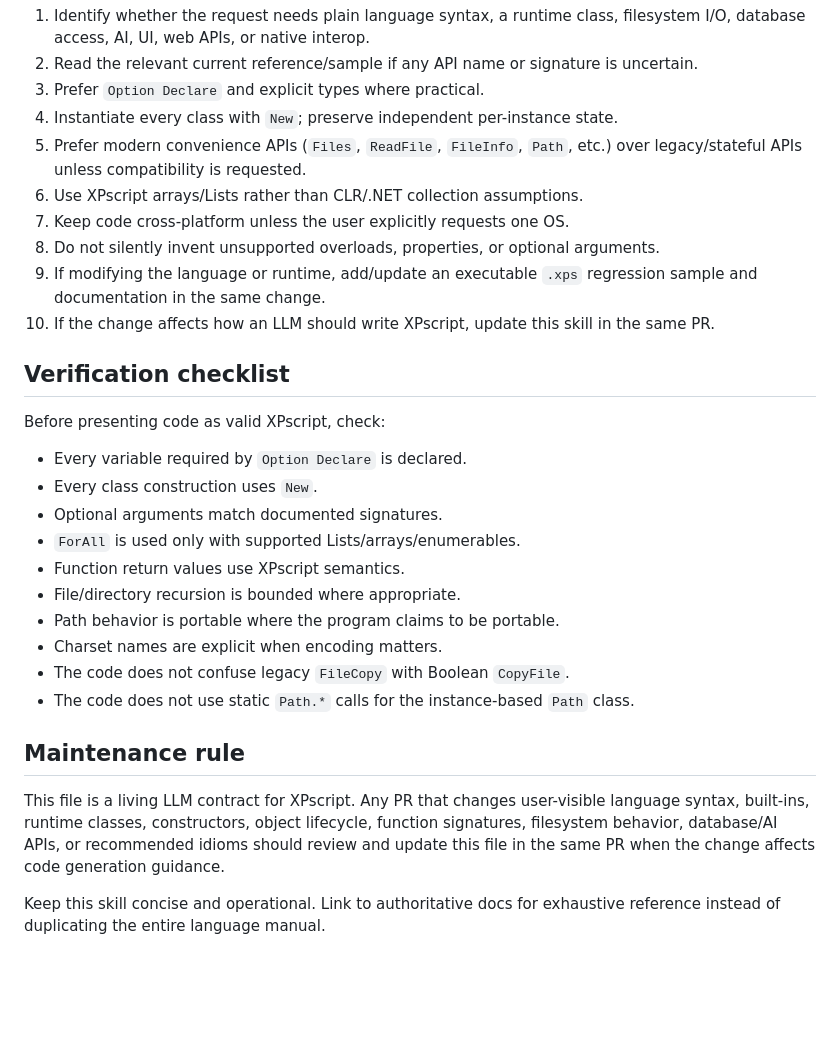
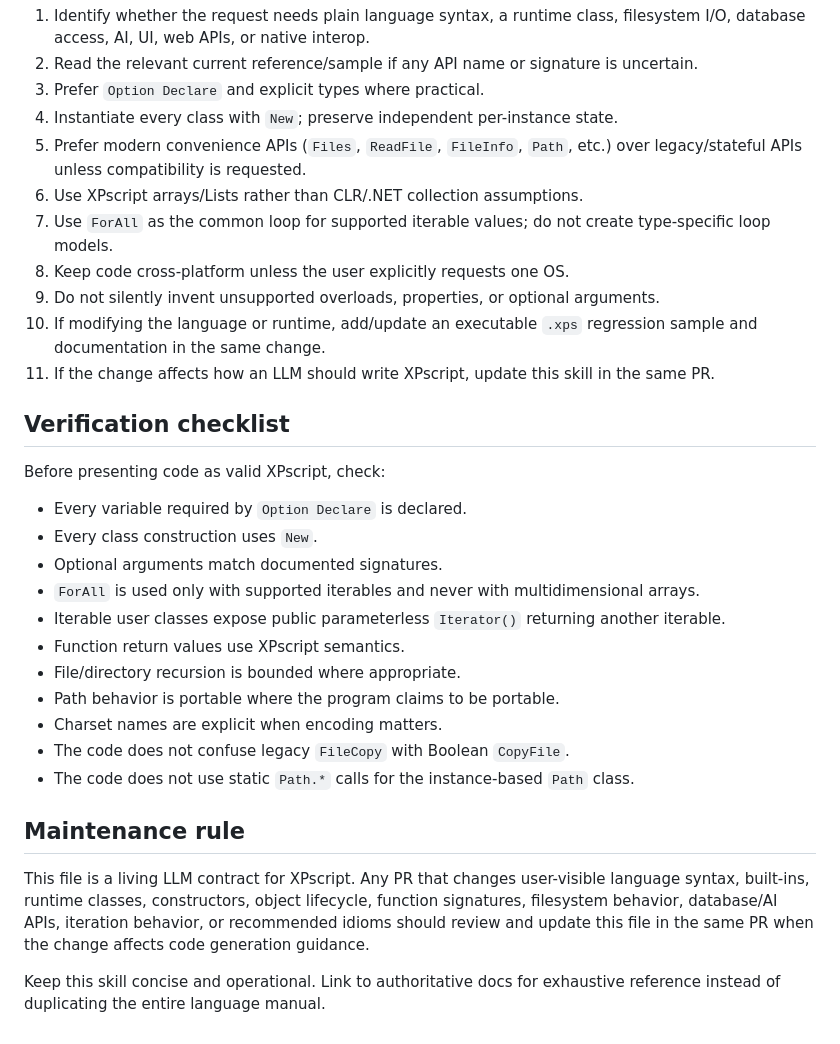
Before and after one commit to xpagedeveloper/XPscript, a Markdown page: skills/xpscript-programming/SKILL.md, the part around one of its changes. Drawn GitHub-style; blank space fills up the shorter version.

```diff
--- a/skills/xpscript-programming/SKILL.md
+++ b/skills/xpscript-programming/SKILL.md
@@ -308,10 +332,11 @@ When asked to write an XPscript program:
 4. Instantiate every class with `New`; preserve independent per-instance state.
 5. Prefer modern convenience APIs (`Files`, `ReadFile`, `FileInfo`, `Path`, etc.) over legacy/stateful APIs unless compatibility is requested.
 6. Use XPscript arrays/Lists rather than CLR/.NET collection assumptions.
-7. Keep code cross-platform unless the user explicitly requests one OS.
-8. Do not silently invent unsupported overloads, properties, or optional arguments.
-9. If modifying the language or runtime, add/update an executable `.xps` regression sample and documentation in the same change.
-10. If the change affects how an LLM should write XPscript, update this skill in the same PR.
+7. Use `ForAll` as the common loop for supported iterable values; do not create type-specific loop models.
+8. Keep code cross-platform unless the user explicitly requests one OS.
+9. Do not silently invent unsupported overloads, properties, or optional arguments.
+10. If modifying the language or runtime, add/update an executable `.xps` regression sample and documentation in the same change.
+11. If the change affects how an LLM should write XPscript, update this skill in the same PR.
 
 ## Verification checklist
 
@@ -320,7 +345,8 @@ Before presenting code as valid XPscript, check:
 - Every variable required by `Option Declare` is declared.
 - Every class construction uses `New`.
 - Optional arguments match documented signatures.
-- `ForAll` is used only with supported Lists/arrays/enumerables.
+- `ForAll` is used only with supported iterables and never with multidimensional arrays.
+- Iterable user classes expose public parameterless `Iterator()` returning another iterable.
 - Function return values use XPscript semantics.
 - File/directory recursion is bounded where appropriate.
 - Path behavior is portable where the program claims to be portable.
@@ -330,6 +356,6 @@ Before presenting code as valid XPscript, check:
 
 ## Maintenance rule
 
-This file is a living LLM contract for XPscript. Any PR that changes user-visible language syntax, built-ins, runtime classes, constructors, object lifecycle, function signatures, filesystem behavior, database/AI APIs, or recommended idioms should review and update this file in the same PR when the change affects code generation guidance.
+This file is a living LLM contract for XPscript. Any PR that changes user-visible language syntax, built-ins, runtime classes, constructors, object lifecycle, function signatures, filesystem behavior, database/AI APIs, iteration behavior, or recommended idioms should review and update this file in the same PR when the change affects code generation guidance.
 
 Keep this skill concise and operational. Link to authoritative docs for exhaustive reference instead of duplicating the entire language manual.
```
Also changed, not shown: other parts of skills/xpscript-programming/SKILL.md (+31 -7 lines).
